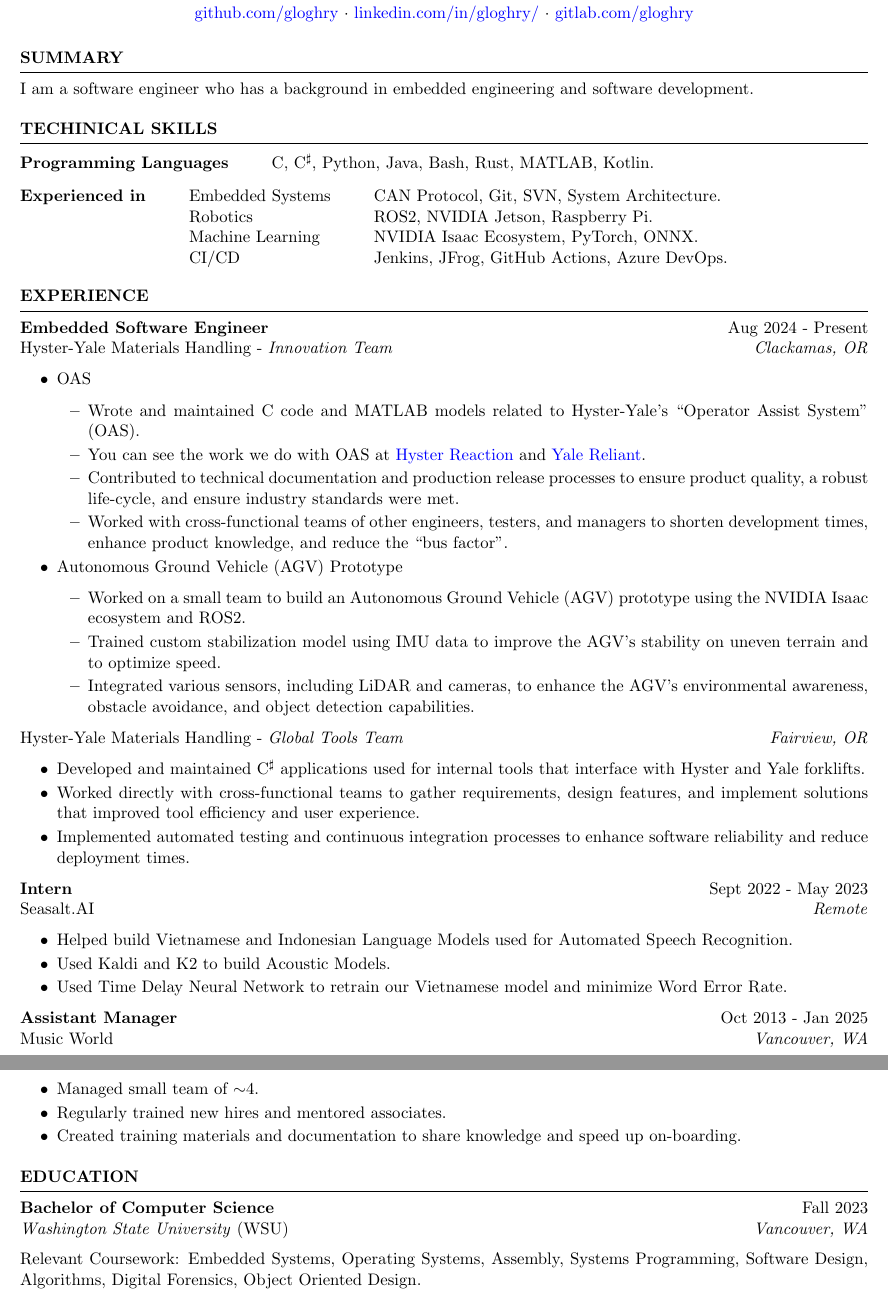
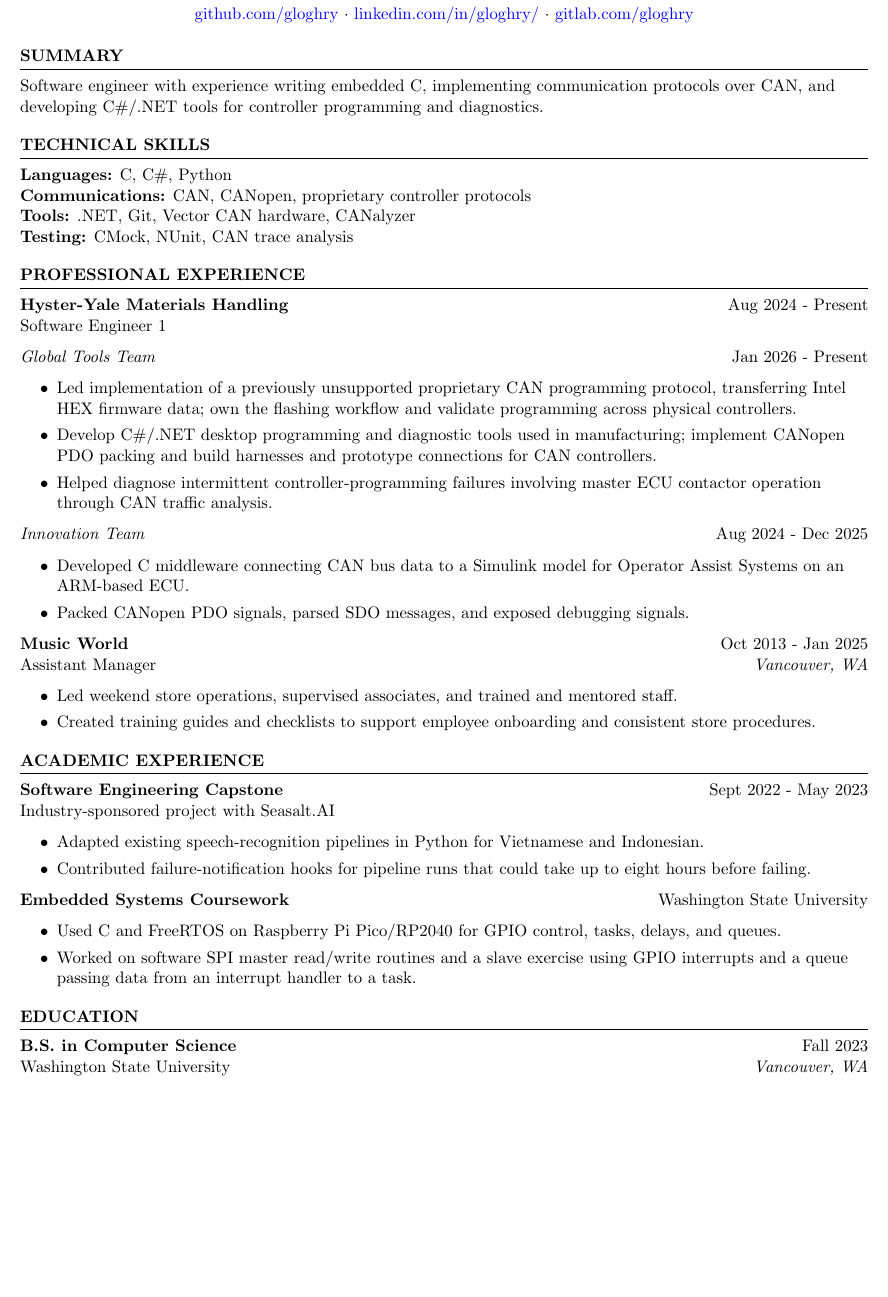
Before and after one commit to gloghry/Resume, a LaTeX CV (resume.tex, which reads resume.cls): two parts of pages 1 and 2 of 2 before the commit and part of the page after it, the two joined at a grey line, cut so that both start at the same text, the shorter picture padded with empty space. Compiled offline with pdfLaTeX.

Commit message:
Codex integration (#13)
* reformat, focus towards firmware; updates

* codex recommended pipeline fixes

* resolve th issue with stale builds copilot found

* Update build_latest.yml to remove path filters

Removed specific paths from the push trigger in the GitHub Actions workflow.

Co-authored-by: Copilot Autofix powered by AI <175728472+Copilot@users.noreply.github.com>

---------

Co-authored-by: Copilot Autofix powered by AI <175728472+Copilot@users.noreply.github.com>

```diff
--- a/resume.cls
+++ b/resume.cls
@@ -75,8 +75,8 @@
 % \printname is used to print the name as a page header
 \def \printname {
   \begingroup
-    \hfil{\MakeUppercase{\namesize\bf \@name}}\hfil
-    \nameskip\break
+    \centerline{\MakeUppercase{\namesize\bf \@name}}
+    \par\nameskip
   \endgroup
 }
 
--- a/resume.tex
+++ b/resume.tex
@@ -1,5 +1,5 @@
-% Document source code gathered on:
+% Based on the FAANGPath simple resume template.
 % https://www.overleaf.com/latex/templates/faangpath-simple-template/npsfpdqnxmbc
-% Original owner and attributions can be found there.
-% directory must include resume.cls to compile (the class file)
+\documentclass{resume}
+\usepackage[left=0.4in,top=0.4in,right=0.4in,bottom=0.4in]{geometry}
 
@@ -15 +6,2 @@
 \name{Garett Loghry}
+\address{+1(360) 931-2390 \\ Vancouver, WA \\ \href{mailto:loghry.g@gmail.com}{loghry.g@gmail.com}}
@@ -18,106 +8,60 @@
 \address{\href{https://github.com/gloghry}{github.com/gloghry} \\ \href{https://www.linkedin.com/in/gloghry/}{linkedin.com/in/gloghry/} \\ \href{https://gitlab.com/gloghry}{gitlab.com/gloghry}}
-\address{\href{mailto:loghry.g@gmail.com}{loghry.g@gmail.com}}
 
 \begin{document}
-	%----------------------------------------------------------------------------------------
-	%	SUMMARY
-	%----------------------------------------------------------------------------------------
-	\begin{rSection}{SUMMARY}
-		I am a software engineer who has a background in embedded engineering and software development.
+\raggedright
+\begin{rSection}{Summary}
+Software engineer with experience writing embedded C, implementing communication protocols over CAN, and developing C\#/.NET tools for controller programming and diagnostics.
 \end{rSection}
 
-	%----------------------------------------------------------------------------------------
-	% 	TECHNICAL STRENGTHS
-	%----------------------------------------------------------------------------------------
-	\begin{rSection}{TECHINICAL SKILLS}
-
-		\begin{tabular}{ @{} >{\bfseries}l @{\hspace{6ex}} l }
-			Programming Languages 	& C, C$^\sharp$, Python, Java, Bash, Rust, MATLAB, Kotlin. \\
-		\end{tabular}
-
-		\begin{tabular}{ @{} >{\bfseries} l @{\hspace{6ex}} l @{\hspace{6ex}} l}
-			Experienced in	 	& Embedded Systems	& CAN Protocol, Git, SVN, System  Architecture. \\
-						& Robotics 		& ROS2, NVIDIA Jetson, Raspberry Pi. \\
-						& Machine Learning 	& NVIDIA Isaac Ecosystem, PyTorch, ONNX. \\
-						& CI/CD 		& Jenkins, JFrog, GitHub Actions, Azure DevOps. \\
-		\end{tabular}
+\begin{rSection}{Technical Skills}
+\textbf{Languages:} C, C\#, Python \\
+\textbf{Communications:} CAN, CANopen, proprietary controller protocols \\
+\textbf{Tools:} .NET, Git, Vector CAN hardware, CANalyzer \\
+\textbf{Testing:} CMock, NUnit, CAN trace analysis
 \end{rSection}
 
-	%----------------------------------------------------------------------------------------
-	%	WORK EXPERIENCE
-	%----------------------------------------------------------------------------------------
-	\begin{rSection}{EXPERIENCE}
-		\textbf{Embedded Software Engineer} \hfill Aug 2024 - Present \\
-		Hyster-Yale Materials Handling - \textit{Innovation Team} \hfill \textit{Clackamas, OR}
-		\begin{itemize} \itemsep -5pt {}
-			\item OAS
-			\begin{itemize} \itemsep -5pt {}
-				\item Wrote and maintained C code and MATLAB models related to Hyster-Yale's ``Operator Assist System'' (OAS).
-				\item You can see the work we do with OAS at \href{https://www.hyster.com/en-us/north-america/technology/telematics/hyster-reaction/}{Hyster Reaction} and \href{https://www.yale.com/en-us/north-america/technology/yale-reliant/}{Yale Reliant}.
-				\item Contributed to technical documentation and production release processes to ensure product quality, a robust life-cycle, and ensure industry standards were met.
-				\item Worked with cross-functional teams of other engineers, testers, and managers to shorten development times, enhance product knowledge, and reduce the ``bus factor''.
-            \end{itemize}
-			\item Autonomous Ground Vehicle (AGV) Prototype
-            \begin{itemize} \itemsep -5pt {}
-				\item Worked on a small team to build an Autonomous Ground Vehicle (AGV) prototype using the NVIDIA Isaac ecosystem and ROS2.
-				\item Trained custom stabilization model using IMU data to improve the AGV's stability on uneven terrain and to optimize speed.
-				\item Integrated various sensors, including LiDAR and cameras, to enhance the AGV's environmental awareness, obstacle avoidance, and object detection capabilities.
-			\end{itemize}
+\begin{rSection}{Professional Experience}
+\textbf{Hyster-Yale Materials Handling} \hfill Aug 2024 - Present \\
+Software Engineer 1
+
+\textit{Global Tools Team} \hfill Jan 2026 - Present
+\begin{itemize}\itemsep -3pt
+\item Led implementation of a previously unsupported proprietary CAN programming protocol, transferring Intel HEX firmware data; own the flashing workflow and validate programming across physical controllers.
+\item Develop C\#/.NET desktop programming and diagnostic tools used in manufacturing; implement CANopen PDO packing and build harnesses and prototype connections for CAN controllers.
+\item Helped diagnose intermittent controller-programming failures involving master ECU contactor operation through CAN traffic analysis.
 \end{itemize}
 
-		Hyster-Yale Materials Handling - \textit{Global Tools Team} \hfill \textit{Fairview, OR}
-		\begin{itemize} \itemsep -5pt {}
-			\item Developed and maintained C$^\sharp$ applications used for internal tools that interface with Hyster and Yale forklifts.
-			\item Worked directly with cross-functional teams to gather requirements, design features, and implement solutions that improved tool efficiency and user experience.
-			\item Implemented automated testing and continuous integration processes to enhance software reliability and reduce deployment times.
+\textit{Innovation Team} \hfill Aug 2024 - Dec 2025
+\begin{itemize}\itemsep -3pt
+\item Developed C middleware connecting CAN bus data to a Simulink model for Operator Assist Systems on an ARM-based ECU.
+\item Packed CANopen PDO signals, parsed SDO messages, and exposed debugging signals.
 \end{itemize}
 
-		\textbf{Intern} \hfill Sept 2022 - May 2023 \\
-		Seasalt.AI \hfill \textit{Remote}
-		\begin{itemize} \itemsep -5pt {}
-			\item Helped build Vietnamese and Indonesian Language Models used for Automated Speech Recognition.
-			\item Used Kaldi and K2 to build Acoustic Models.
-			\item Used Time Delay Neural Network to retrain our Vietnamese model and minimize Word Error Rate.
-		\end{itemize}
-
-		\textbf{Assistant Manager} \hfill Oct 2013 - Jan 2025 \\
-		Music World \hfill \textit{Vancouver, WA}
-		\begin{itemize} \itemsep -5pt {}
-			\item Managed small team of $\sim$4.
-			\item Regularly trained new hires and mentored associates.
-			\item Created training materials and documentation to share knowledge and speed up on-boarding.
+\textbf{Music World} \hfill Oct 2013 - Jan 2025 \\
+Assistant Manager \hfill \textit{Vancouver, WA}
+\begin{itemize}\itemsep -3pt
+\item Led weekend store operations, supervised associates, and trained and mentored staff.
+\item Created training guides and checklists to support employee onboarding and consistent store procedures.
 \end{itemize}
 \end{rSection}
 
-	%----------------------------------------------------------------------------------------
-	%	Projects
-	%----------------------------------------------------------------------------------------
+\begin{rSection}{Academic Experience}
+\textbf{Software Engineering Capstone} \hfill Sept 2022 - May 2023 \\
+Industry-sponsored project with Seasalt.AI
+\begin{itemize}\itemsep -3pt
+\item Adapted existing speech-recognition pipelines in Python for Vietnamese and Indonesian.
+\item Contributed failure-notification hooks for pipeline runs that could take up to eight hours before failing.
+\end{itemize}
 
-	% \begin{rSection}{PROJECTS}
-
-		% Website creation
-		% Resume repo with actions
-		%\textbf{Using SPI with GPIO Expander:} Working with a Raspberry Pi Nano and a GPIO expander, I wrote C code to communicate between the two devices using bit-banging. Device specifics can be found in my GitHub repository. You can see the code and project report write up \href{https://github.com/gloghry/CS466_sub/tree/working/lab4}{here}.
-
-	% \end{rSection}
-
-
-	%----------------------------------------------------------------------------------------
-	%	EDUCATION
-	%----------------------------------------------------------------------------------------
-	\begin{rSection}{Education}
-		{\bf Bachelor of Computer Science} \hfill {Fall 2023} \\
-		\medskip{\emph{Washington State University} (WSU) \hfill{\emph{Vancouver, WA}}}\\
-		Relevant Coursework: Embedded Systems, Operating Systems, Assembly, Systems Programming, Software Design, Algorithms, Digital Forensics, Object Oriented Design.
+\textbf{Embedded Systems Coursework} \hfill Washington State University
+\begin{itemize}\itemsep -3pt
+\item Used C and FreeRTOS on Raspberry Pi Pico/RP2040 for GPIO control, tasks, delays, and queues.
+\item Worked on software SPI master read/write routines and a slave exercise using GPIO interrupts and a queue passing data from an interrupt handler to a task.
+\end{itemize}
 \end{rSection}
 
-	%----------------------------------------------------------------------------------------
-	%	REFERENCES
-	%----------------------------------------------------------------------------------------
-	\vfill
-	\begin{center}
-		% \par{\scriptsize{References supplied upon request}}
-	\end{center}
-
-
+\begin{rSection}{Education}
+\textbf{B.S. in Computer Science} \hfill Fall 2023 \\
+Washington State University \hfill \textit{Vancouver, WA}
+\end{rSection}
 \end{document}
```
Also changed, not shown: .github/workflows/build_latest.yml (+127 -44 lines), README.md, makefile, resume.tex (11 more changed lines). Lines whose indentation alone changed are shown as unchanged.
